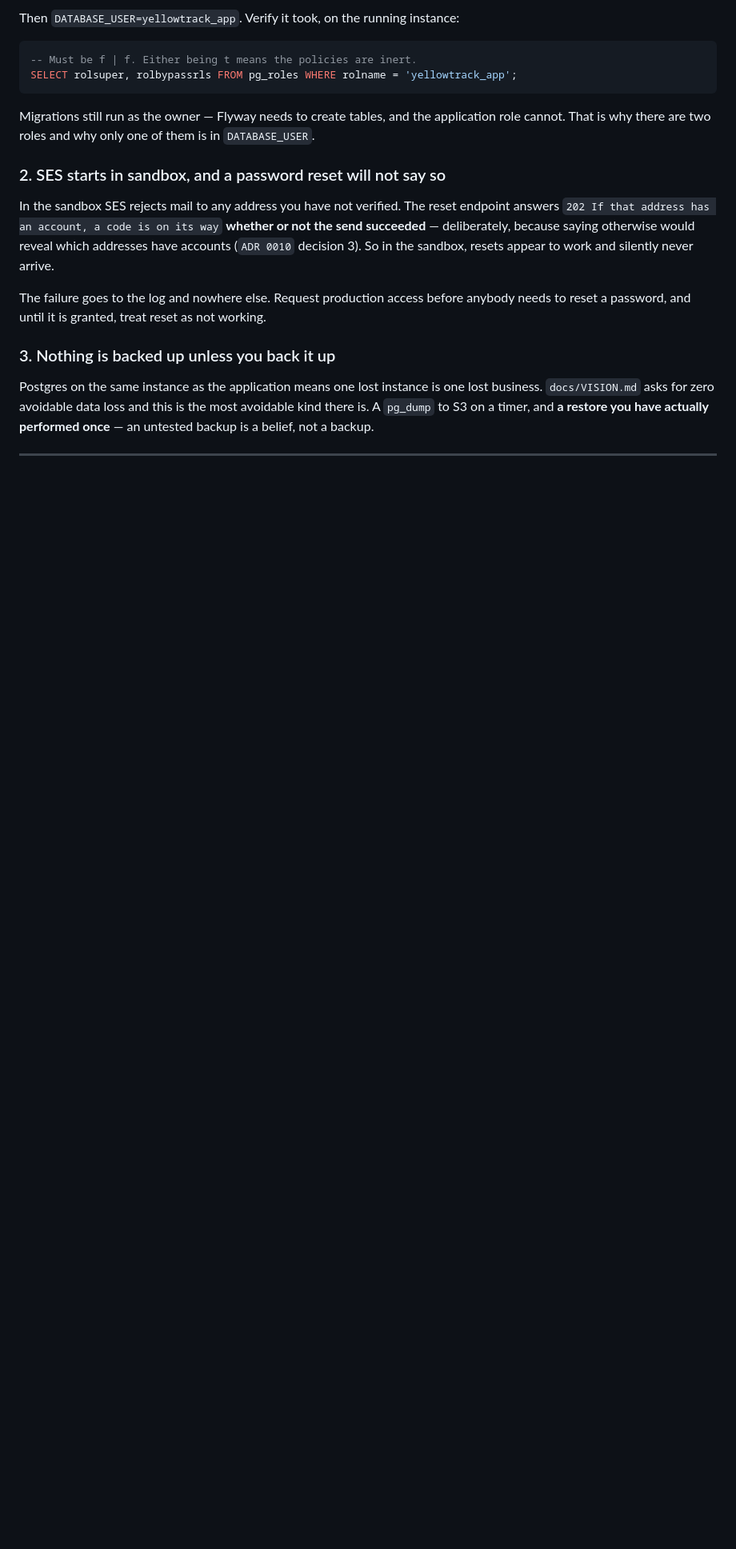
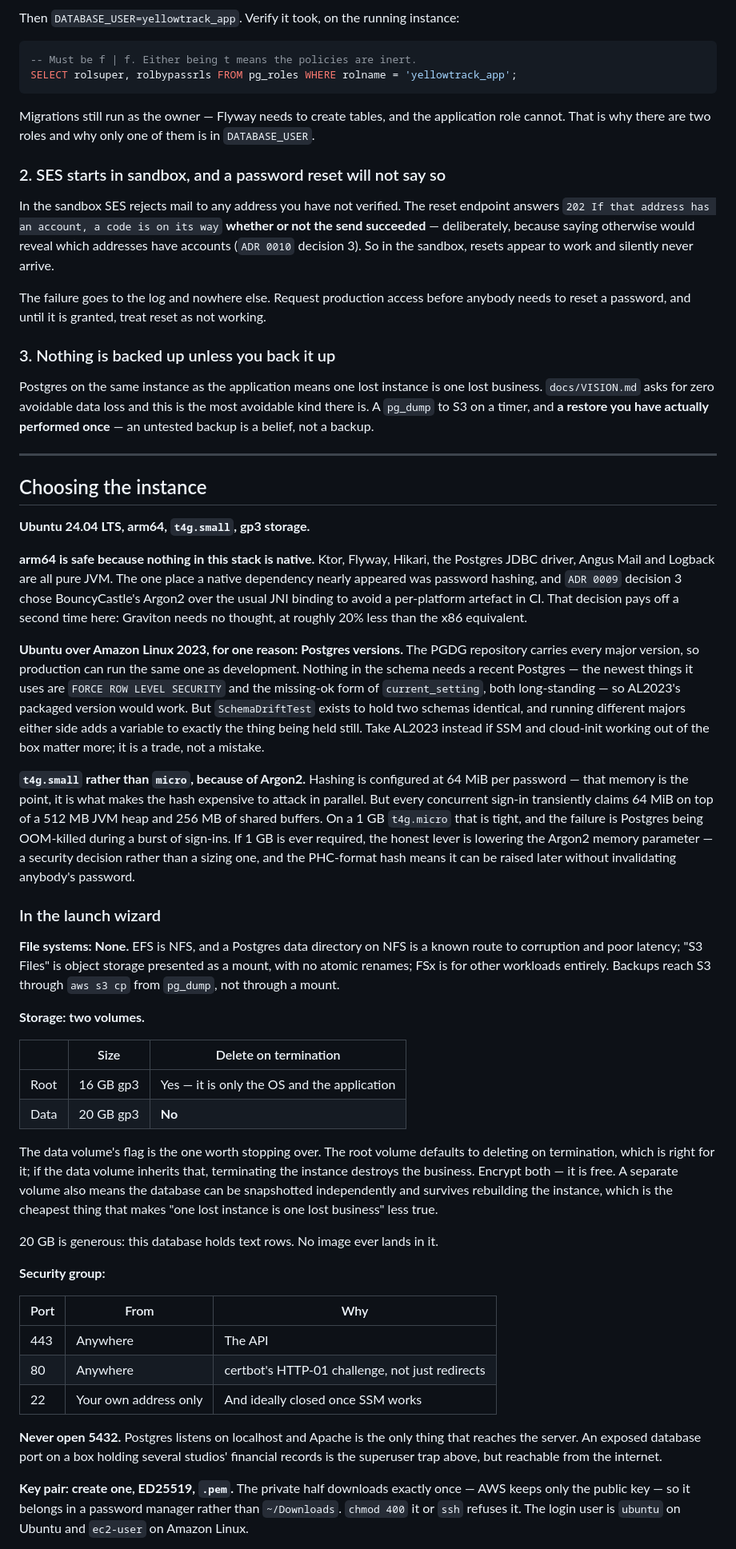
Before and after one commit to clemgati/YTSPlatform, a Markdown page: docs/DEPLOYMENT.md, the part around one of its changes. Shown at 80% size. Drawn GitHub-style; blank space fills up the shorter version.

```diff
--- a/docs/DEPLOYMENT.md
+++ b/docs/DEPLOYMENT.md
@@ -58,3 +58,71 @@ once** — an untested backup is a belief, not a backup.
 
 ---
 
+## Choosing the instance
+
+**Ubuntu 24.04 LTS, arm64, `t4g.small`, gp3 storage.**
+
+**arm64 is safe because nothing in this stack is native.** Ktor, Flyway, Hikari, the
+Postgres JDBC driver, Angus Mail and Logback are all pure JVM. The one place a native
+dependency nearly appeared was password hashing, and `ADR 0009` decision 3 chose
+BouncyCastle's Argon2 over the usual JNI binding to avoid a per-platform artefact in CI.
+That decision pays off a second time here: Graviton needs no thought, at roughly 20% less
+than the x86 equivalent.
+
+**Ubuntu over Amazon Linux 2023, for one reason: Postgres versions.** The PGDG repository
+carries every major version, so production can run the same one as development. Nothing in
+the schema needs a recent Postgres — the newest things it uses are `FORCE ROW LEVEL
+SECURITY` and the missing-ok form of `current_setting`, both long-standing — so AL2023's
+packaged version would work. But `SchemaDriftTest` exists to hold two schemas identical,
+and running different majors either side adds a variable to exactly the thing being held
+still. Take AL2023 instead if SSM and cloud-init working out of the box matter more; it is
+a trade, not a mistake.
+
+**`t4g.small` rather than `micro`, because of Argon2.** Hashing is configured at 64 MiB per
+password — that memory is the point, it is what makes the hash expensive to attack in
+parallel. But every concurrent sign-in transiently claims 64 MiB on top of a 512 MB JVM
+heap and 256 MB of shared buffers. On a 1 GB `t4g.micro` that is tight, and the failure is
+Postgres being OOM-killed during a burst of sign-ins. If 1 GB is ever required, the honest
+lever is lowering the Argon2 memory parameter — a security decision rather than a sizing
+one, and the PHC-format hash means it can be raised later without invalidating anybody's
+password.
+
+### In the launch wizard
+
+**File systems: None.** EFS is NFS, and a Postgres data directory on NFS is a known route
+to corruption and poor latency; "S3 Files" is object storage presented as a mount, with no
+atomic renames; FSx is for other workloads entirely. Backups reach S3 through `aws s3 cp`
+from `pg_dump`, not through a mount.
+
+**Storage: two volumes.**
+
+| | Size | Delete on termination |
+| --- | --- | --- |
+| Root | 16 GB gp3 | Yes — it is only the OS and the application |
+| Data | 20 GB gp3 | **No** |
+
+The data volume's flag is the one worth stopping over. The root volume defaults to deleting
+on termination, which is right for it; if the data volume inherits that, terminating the
+instance destroys the business. Encrypt both — it is free. A separate volume also means the
+database can be snapshotted independently and survives rebuilding the instance, which is
+the cheapest thing that makes "one lost instance is one lost business" less true.
+
+20 GB is generous: this database holds text rows. No image ever lands in it.
+
+**Security group:**
+
+| Port | From | Why |
+| --- | --- | --- |
+| 443 | Anywhere | The API |
+| 80 | Anywhere | certbot's HTTP-01 challenge, not just redirects |
+| 22 | Your own address only | And ideally closed once SSM works |
+
+**Never open 5432.** Postgres listens on localhost and Apache is the only thing that
+reaches the server. An exposed database port on a box holding several studios' financial
+records is the superuser trap above, but reachable from the internet.
+
+**Key pair: create one, ED25519, `.pem`.** The private half downloads exactly once — AWS
+keeps only the public key — so it belongs in a password manager rather than `~/Downloads`.
+`chmod 400` it or `ssh` refuses it. The login user is `ubuntu` on Ubuntu and `ec2-user` on
+Amazon Linux.
+
```
Also changed, not shown: other parts of docs/DEPLOYMENT.md (+54 -6 lines).
